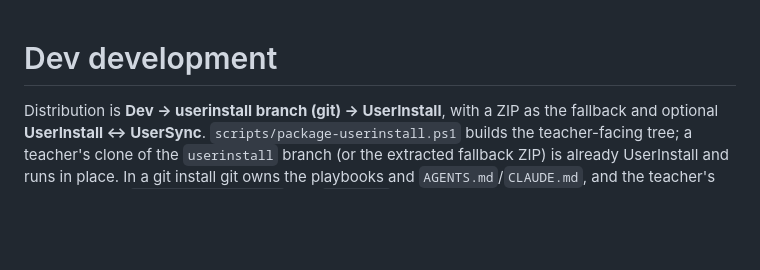
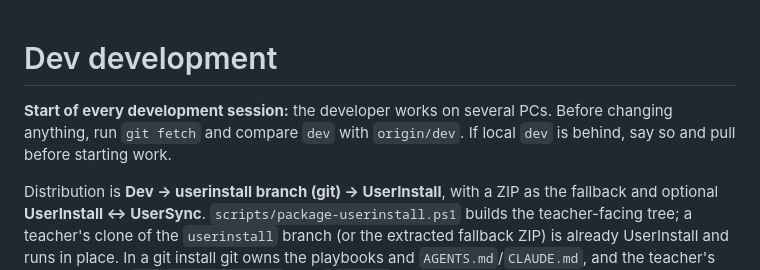
Before and after one commit to longhornteacher/canvasexpert-se, a Markdown page: AGENTS.md, the part around the change. Drawn GitHub-style; blank space fills up the shorter version.

Commit message:
docs: check origin/dev at the start of each development session
Co-Authored-By: Claude Opus 5.5 <noreply@anthropic.com>

```diff
--- a/AGENTS.md
+++ b/AGENTS.md
@@ -1,4 +1,6 @@
 # Dev development
+
+**Start of every development session:** the developer works on several PCs. Before changing anything, run `git fetch` and compare `dev` with `origin/dev`. If local `dev` is behind, say so and pull before starting work.
 
 Distribution is **Dev → userinstall branch (git) → UserInstall**, with a ZIP as the fallback and optional **UserInstall ↔ UserSync**. `scripts/package-userinstall.ps1` builds the teacher-facing tree; a teacher's clone of the `userinstall` branch (or the extracted fallback ZIP) is already UserInstall and runs in place. In a git install git owns the playbooks and `AGENTS.md`/`CLAUDE.md`, and the teacher's choices live in `Teacher_Override.md` and `context/`. Setup connects apps and Canvas without creating a second product folder. These are role names, not mandatory directory names. Keep existing CLI/API/storage spellings (`install`, `--workspace`, `install_root`, `sync_root`, `local`/`sync`) compatible.
 
```
